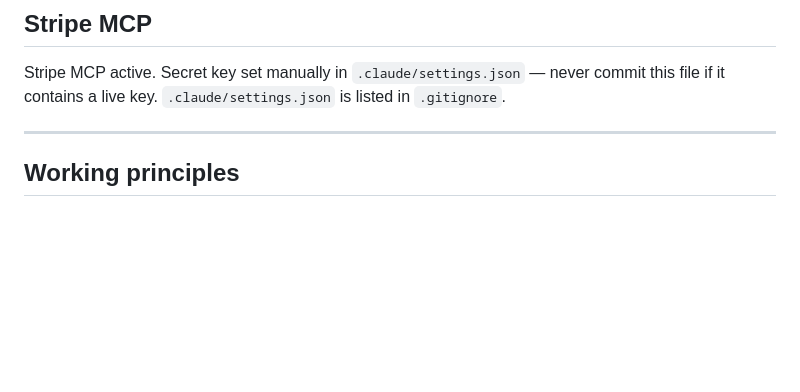
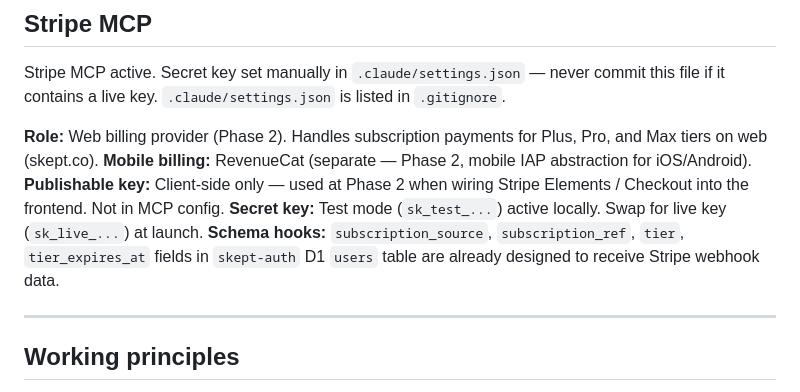
Before and after one commit to DustyDingo/Skept-prototype, a Markdown page: CLAUDE.md, the part around the change. Rendered like a GitHub page; blank space fills up the shorter version.

Commit message:
docs(CLAUDE.md): expand Stripe MCP section — Phase 2 billing role, schema hooks, key notes (26 Jun 2026)
Co-Authored-By: Claude Sonnet 4.6 <noreply@anthropic.com>

```diff
--- a/CLAUDE.md
+++ b/CLAUDE.md
@@ -140,6 +140,12 @@ Display font: Palatino Linotype (wordmark only). Body: Calibri.
 
 Stripe MCP active. Secret key set manually in `.claude/settings.json` — never commit this file if it contains a live key. `.claude/settings.json` is listed in `.gitignore`.
 
+**Role:** Web billing provider (Phase 2). Handles subscription payments for Plus, Pro, and Max tiers on web (skept.co).
+**Mobile billing:** RevenueCat (separate — Phase 2, mobile IAP abstraction for iOS/Android).
+**Publishable key:** Client-side only — used at Phase 2 when wiring Stripe Elements / Checkout into the frontend. Not in MCP config.
+**Secret key:** Test mode (`sk_test_...`) active locally. Swap for live key (`sk_live_...`) at launch.
+**Schema hooks:** `subscription_source`, `subscription_ref`, `tier`, `tier_expires_at` fields in `skept-auth` D1 `users` table are already designed to receive Stripe webhook data.
+
 ---
 
 ## Working principles
```
